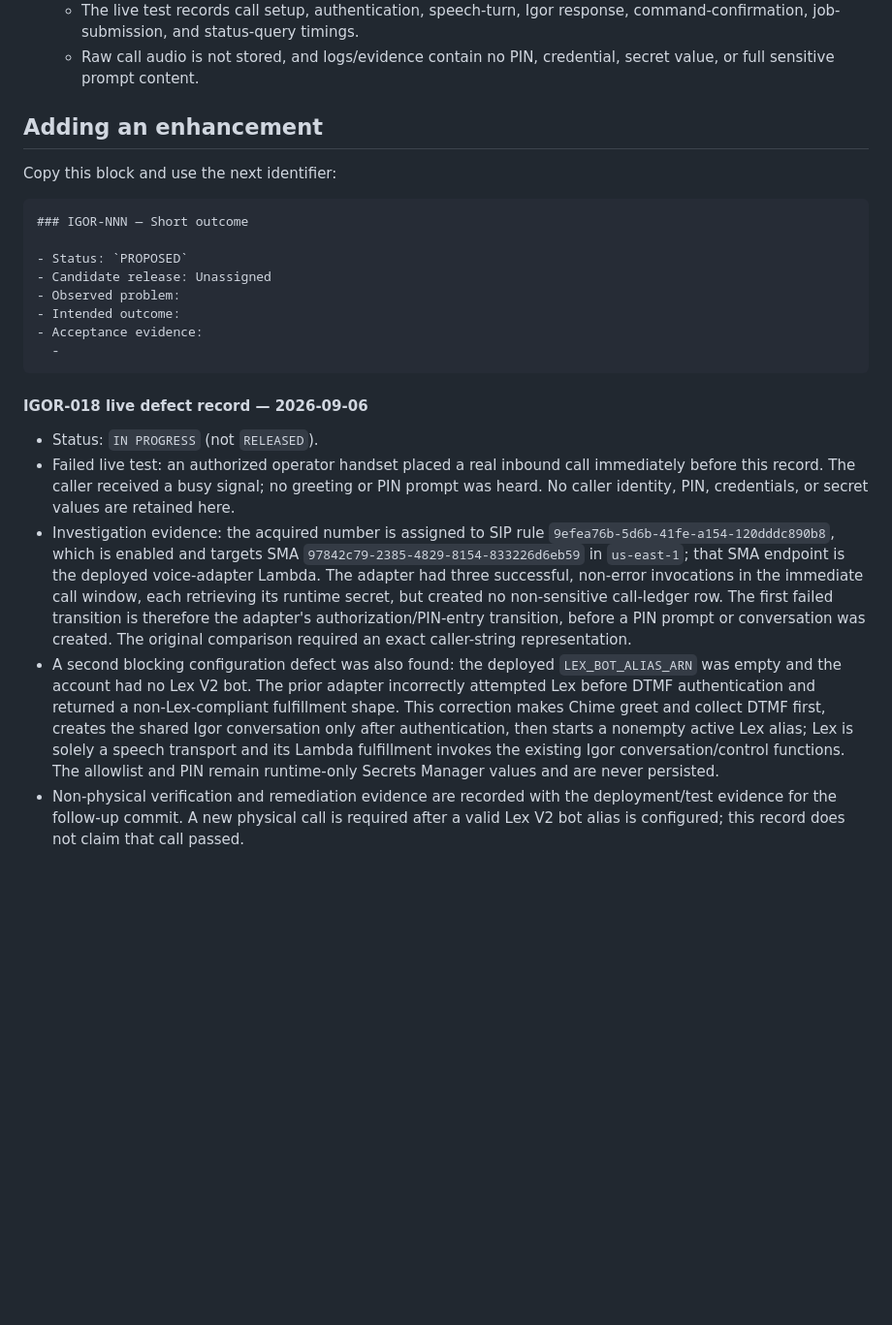
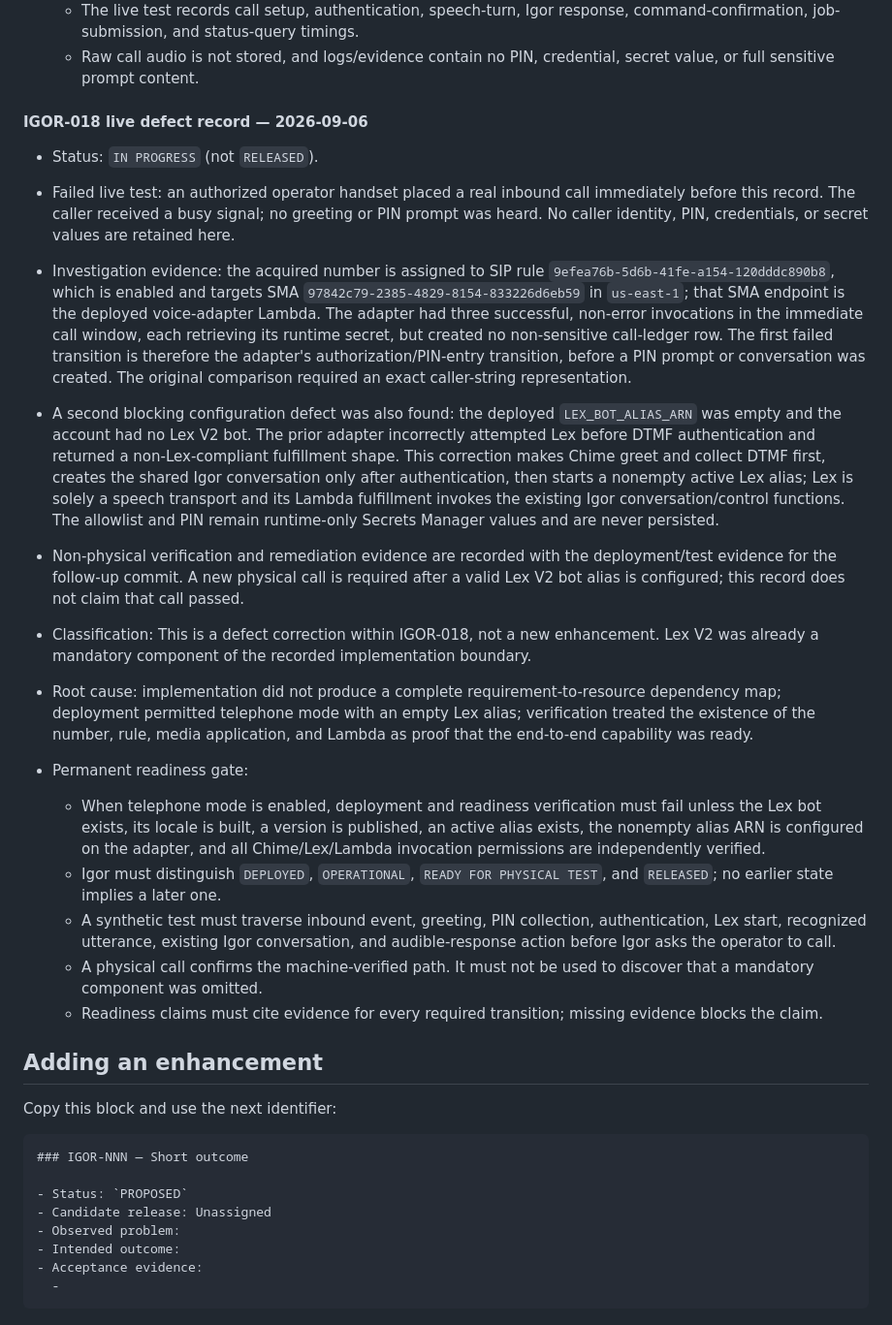
Before and after one commit to ourlovelysystem/lovely-system-igor, a Markdown page: ENHANCEMENTS.md, the part around the change. Shown at 97% size. GitHub-like rendering; blank space fills up the shorter version.

Commit message:
Record IGOR-018 readiness-gate defect

````diff
--- a/ENHANCEMENTS.md
+++ b/ENHANCEMENTS.md
@@ -533,6 +533,39 @@ Statuses: `PROPOSED`, `READY`, `SCHEDULED`, `IN PROGRESS`, `RELEASED`,
   - Raw call audio is not stored, and logs/evidence contain no PIN, credential,
     secret value, or full sensitive prompt content.
 
+
+#### IGOR-018 live defect record — 2026-09-06
+
+- Status: `IN PROGRESS` (not `RELEASED`).
+- Failed live test: an authorized operator handset placed a real inbound call immediately before this record. The caller received a busy signal; no greeting or PIN prompt was heard. No caller identity, PIN, credentials, or secret values are retained here.
+- Investigation evidence: the acquired number is assigned to SIP rule `9efea76b-5d6b-41fe-a154-120dddc890b8`, which is enabled and targets SMA `97842c79-2385-4829-8154-833226d6eb59` in `us-east-1`; that SMA endpoint is the deployed voice-adapter Lambda. The adapter had three successful, non-error invocations in the immediate call window, each retrieving its runtime secret, but created no non-sensitive call-ledger row. The first failed transition is therefore the adapter's authorization/PIN-entry transition, before a PIN prompt or conversation was created. The original comparison required an exact caller-string representation.
+- A second blocking configuration defect was also found: the deployed `LEX_BOT_ALIAS_ARN` was empty and the account had no Lex V2 bot. The prior adapter incorrectly attempted Lex before DTMF authentication and returned a non-Lex-compliant fulfillment shape. This correction makes Chime greet and collect DTMF first, creates the shared Igor conversation only after authentication, then starts a nonempty active Lex alias; Lex is solely a speech transport and its Lambda fulfillment invokes the existing Igor conversation/control functions. The allowlist and PIN remain runtime-only Secrets Manager values and are never persisted.
+- Non-physical verification and remediation evidence are recorded with the deployment/test evidence for the follow-up commit. A new physical call is required after a valid Lex V2 bot alias is configured; this record does not claim that call passed.
+
+- Classification: This is a defect correction within IGOR-018, not a new
+  enhancement. Lex V2 was already a mandatory component of the recorded
+  implementation boundary.
+- Root cause: implementation did not produce a complete
+  requirement-to-resource dependency map; deployment permitted telephone mode
+  with an empty Lex alias; verification treated the existence of the number,
+  rule, media application, and Lambda as proof that the end-to-end capability
+  was ready.
+- Permanent readiness gate:
+  - When telephone mode is enabled, deployment and readiness verification must
+    fail unless the Lex bot exists, its locale is built, a version is published,
+    an active alias exists, the nonempty alias ARN is configured on the adapter,
+    and all Chime/Lex/Lambda invocation permissions are independently verified.
+  - Igor must distinguish `DEPLOYED`, `OPERATIONAL`,
+    `READY FOR PHYSICAL TEST`, and `RELEASED`; no earlier state implies a
+    later one.
+  - A synthetic test must traverse inbound event, greeting, PIN collection,
+    authentication, Lex start, recognized utterance, existing Igor conversation,
+    and audible-response action before Igor asks the operator to call.
+  - A physical call confirms the machine-verified path. It must not be used to
+    discover that a mandatory component was omitted.
+  - Readiness claims must cite evidence for every required transition; missing
+    evidence blocks the claim.
+
 ## Adding an enhancement
 
 Copy this block and use the next identifier:
@@ -547,11 +580,3 @@ Copy this block and use the next identifier:
 - Acceptance evidence:
   -
 ```
-
-#### IGOR-018 live defect record — 2026-09-06
-
-- Status: `IN PROGRESS` (not `RELEASED`).
-- Failed live test: an authorized operator handset placed a real inbound call immediately before this record. The caller received a busy signal; no greeting or PIN prompt was heard. No caller identity, PIN, credentials, or secret values are retained here.
-- Investigation evidence: the acquired number is assigned to SIP rule `9efea76b-5d6b-41fe-a154-120dddc890b8`, which is enabled and targets SMA `97842c79-2385-4829-8154-833226d6eb59` in `us-east-1`; that SMA endpoint is the deployed voice-adapter Lambda. The adapter had three successful, non-error invocations in the immediate call window, each retrieving its runtime secret, but created no non-sensitive call-ledger row. The first failed transition is therefore the adapter's authorization/PIN-entry transition, before a PIN prompt or conversation was created. The original comparison required an exact caller-string representation.
-- A second blocking configuration defect was also found: the deployed `LEX_BOT_ALIAS_ARN` was empty and the account had no Lex V2 bot. The prior adapter incorrectly attempted Lex before DTMF authentication and returned a non-Lex-compliant fulfillment shape. This correction makes Chime greet and collect DTMF first, creates the shared Igor conversation only after authentication, then starts a nonempty active Lex alias; Lex is solely a speech transport and its Lambda fulfillment invokes the existing Igor conversation/control functions. The allowlist and PIN remain runtime-only Secrets Manager values and are never persisted.
-- Non-physical verification and remediation evidence are recorded with the deployment/test evidence for the follow-up commit. A new physical call is required after a valid Lex V2 bot alias is configured; this record does not claim that call passed.
````
